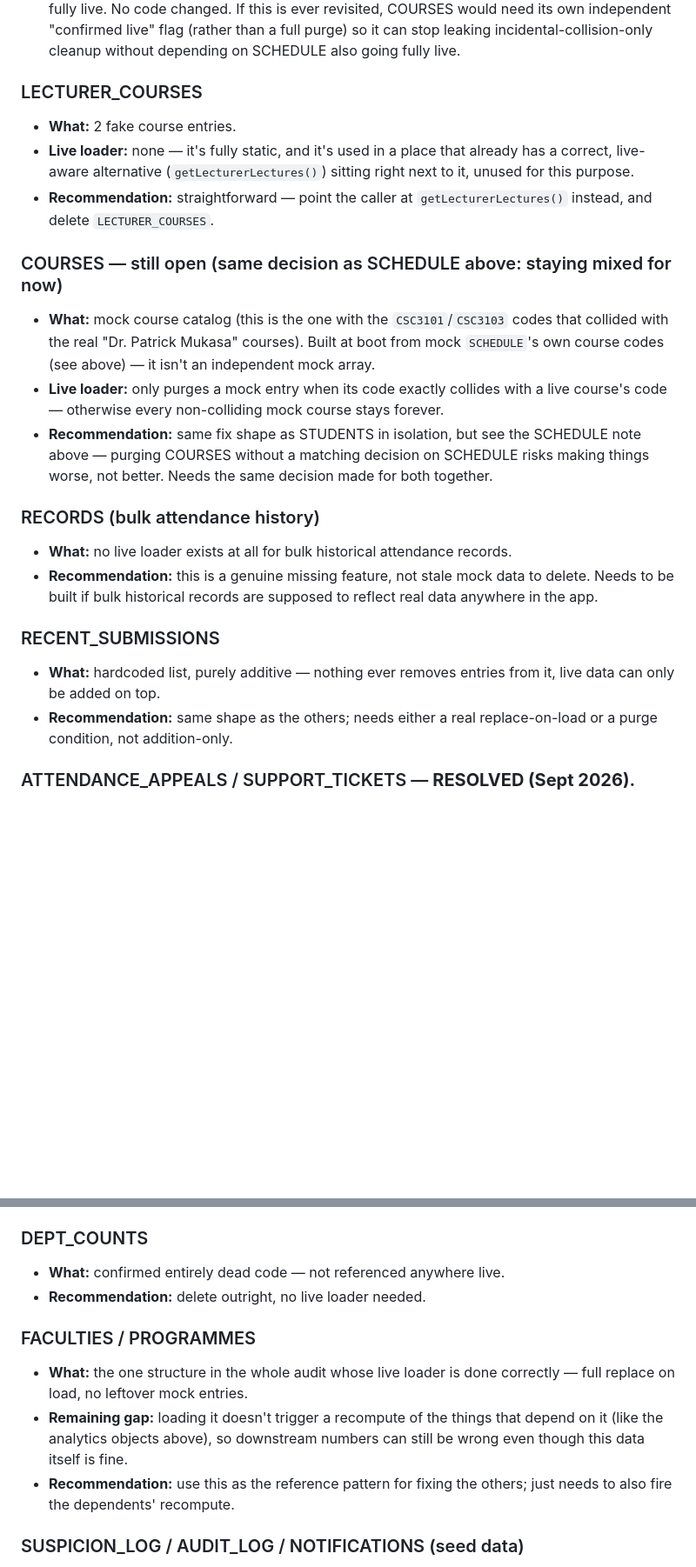
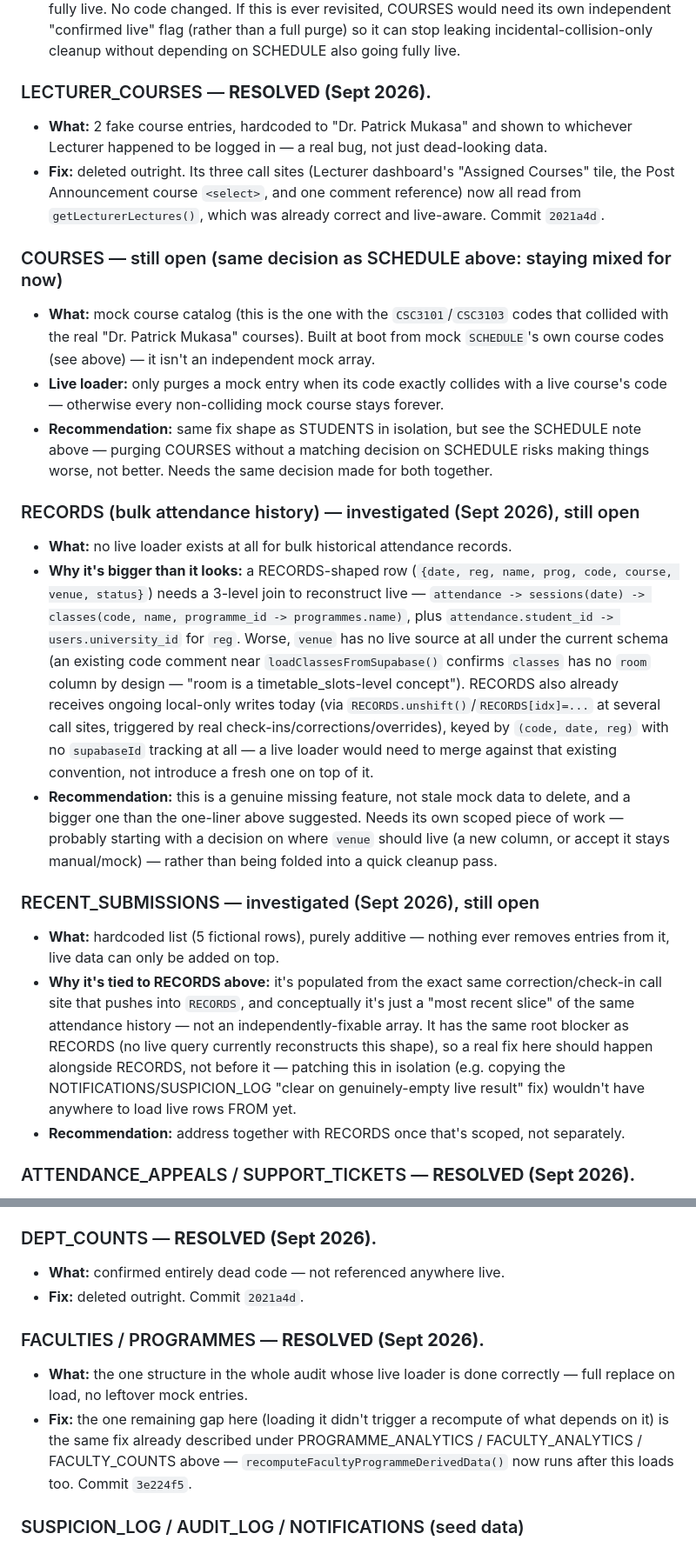
Before and after one commit to Xxavic/VUSAP-G4-V1.7, a Markdown page: MOCK-DATA-AUDIT.md, 2 parts joined by grey strips. Shown at 87% size. Drawn GitHub-style; blank space fills up the shorter version.

Commit message:
Update audit doc: mark stale entries resolved, document RECORDS findings
LECTURER_COURSES and DEPT_COUNTS were already deleted this session
(commit 2021a4d) but the audit still described them as open. FACULTIES/
PROGRAMMES's "remaining gap" was already fixed by the same change described
under PROGRAMME_ANALYTICS/FACULTY_ANALYTICS/FACULTY_COUNTS (commit
3e224f5) but was never marked. LECTURERS/REGISTRARS/ADMINISTRATORS is now
partially resolved by the staff-provisioning fix (commit 62dd414) --
account creation itself works now, the three directory arrays still have
no live loader.

Also wrote down the RECORDS/RECENT_SUBMISSIONS investigation from this
session (previously only in conversation, not in the doc): RECORDS needs a
3-level join and has no live source for `venue` at all under the current
schema, plus an existing local-write convention with no supabaseId
tracking to merge against; RECENT_SUBMISSIONS shares the identical root
blocker rather than being independently fixable. Both remain open,
deliberately not attempted this session given the scope.

Co-Authored-By: Claude Sonnet 5 <noreply@anthropic.com>
Claude-Session: https://claude.ai/code/session_01YBm4Ei5og8ZaiJhTA42AiK

```diff
--- a/MOCK-DATA-AUDIT.md
+++ b/MOCK-DATA-AUDIT.md
@@ -40,23 +39,24 @@ Already fixed this week (before this report): the 97% attendance-rate constant o
 - **Coupling found while fixing STUDENTS (Sept 2026):** `COURSES` (below) is built at boot by `buildInitialCourseCatalog()` by reading every distinct course code straight out of the mock `SCHEDULE` array — so a course that only ever exists in a mock timetable slot is exactly how it ends up in the Course Catalog at all. SCHEDULE and COURSES can't be purged independently: applying the STUDENTS-style "drop everything not confirmed live" fix to COURSES alone, while SCHEDULE keeps its intentionally-mixed mock/live timetable forever, would make legitimately-still-mock courses vanish from the Catalog while their lectures kept showing up on the Timetable — a worse inconsistency than the current leak.
 - **Decision:** Chris chose to leave the timetable permanently mixed for now, rather than migrate it fully live. No code changed. If this is ever revisited, COURSES would need its own independent "confirmed live" flag (rather than a full purge) so it can stop leaking incidental-collision-only cleanup without depending on SCHEDULE also going fully live.
 
-### LECTURER_COURSES
-- **What:** 2 fake course entries.
-- **Live loader:** none — it's fully static, and it's used in a place that already has a correct, live-aware alternative (`getLecturerLectures()`) sitting right next to it, unused for this purpose.
-- **Recommendation:** straightforward — point the caller at `getLecturerLectures()` instead, and delete `LECTURER_COURSES`.
+### LECTURER_COURSES — **RESOLVED (Sept 2026).**
+- **What:** 2 fake course entries, hardcoded to "Dr. Patrick Mukasa" and shown to whichever Lecturer happened to be logged in — a real bug, not just dead-looking data.
+- **Fix:** deleted outright. Its three call sites (Lecturer dashboard's "Assigned Courses" tile, the Post Announcement course `<select>`, and one comment reference) now all read from `getLecturerLectures()`, which was already correct and live-aware. Commit `2021a4d`.
 
 ### COURSES — still open (same decision as SCHEDULE above: staying mixed for now)
 - **What:** mock course catalog (this is the one with the `CSC3101`/`CSC3103` codes that collided with the real "Dr. Patrick Mukasa" courses). Built at boot from mock `SCHEDULE`'s own course codes (see above) — it isn't an independent mock array.
 - **Live loader:** only purges a mock entry when its code exactly collides with a live course's code — otherwise every non-colliding mock course stays forever.
 - **Recommendation:** same fix shape as STUDENTS in isolation, but see the SCHEDULE note above — purging COURSES without a matching decision on SCHEDULE risks making things worse, not better. Needs the same decision made for both together.
 
-### RECORDS (bulk attendance history)
+### RECORDS (bulk attendance history) — investigated (Sept 2026), still open
 - **What:** no live loader exists at all for bulk historical attendance records.
-- **Recommendation:** this is a genuine missing feature, not stale mock data to delete. Needs to be built if bulk historical records are supposed to reflect real data anywhere in the app.
+- **Why it's bigger than it looks:** a RECORDS-shaped row (`{date, reg, name, prog, code, course, venue, status}`) needs a 3-level join to reconstruct live — `attendance -> sessions(date) -> classes(code, name, programme_id -> programmes.name)`, plus `attendance.student_id -> users.university_id` for `reg`. Worse, `venue` has no live source at all under the current schema (an existing code comment near `loadClassesFromSupabase()` confirms `classes` has no `room` column by design — "room is a timetable_slots-level concept"). RECORDS also already receives ongoing local-only writes today (via `RECORDS.unshift()`/`RECORDS[idx]=...` at several call sites, triggered by real check-ins/corrections/overrides), keyed by `(code, date, reg)` with no `supabaseId` tracking at all — a live loader would need to merge against that existing convention, not introduce a fresh one on top of it.
+- **Recommendation:** this is a genuine missing feature, not stale mock data to delete, and a bigger one than the one-liner above suggested. Needs its own scoped piece of work — probably starting with a decision on where `venue` should live (a new column, or accept it stays manual/mock) — rather than being folded into a quick cleanup pass.
 
-### RECENT_SUBMISSIONS
-- **What:** hardcoded list, purely additive — nothing ever removes entries from it, live data can only be added on top.
-- **Recommendation:** same shape as the others; needs either a real replace-on-load or a purge condition, not addition-only.
+### RECENT_SUBMISSIONS — investigated (Sept 2026), still open
+- **What:** hardcoded list (5 fictional rows), purely additive — nothing ever removes entries from it, live data can only be added on top.
+- **Why it's tied to RECORDS above:** it's populated from the exact same correction/check-in call site that pushes into `RECORDS`, and conceptually it's just a "most recent slice" of the same attendance history — not an independently-fixable array. It has the same root blocker as RECORDS (no live query currently reconstructs this shape), so a real fix here should happen alongside RECORDS, not before it — patching this in isolation (e.g. copying the NOTIFICATIONS/SUSPICION_LOG "clear on genuinely-empty live result" fix) wouldn't have anywhere to load live rows FROM yet.
+- **Recommendation:** address together with RECORDS once that's scoped, not separately.
 
 ### ATTENDANCE_APPEALS / SUPPORT_TICKETS — **RESOLVED (Sept 2026).**
 - **What:** mock appeal/ticket entries.
@@ -73,14 +73,13 @@ Already fixed this week (before this report): the 97% attendance-rate constant o
 ### LECTURER_COMPLIANCE
 ~~- **What:** a hardcoded compliance dataset.~~ **RESOLVED (Sept 2026).** Now computed from real live data: sessions held comes from the live `sessions` table (grouped by teacher_id), sessions expected comes from confirmed-live SCHEDULE slots × weeks elapsed since a new Administrator-set `termStartDate` (System Settings screen, migration `migrate-term-start-date.sql` — Chris still needs to run this and set a date for the report to show real numbers instead of "Term Start Date isn't set yet"). A lecturer with no live-confirmed weekly slots shows "—"/N/A rather than a fabricated rate, in both the on-screen report and its CSV/PDF export. Commit `eb4a6e3`.
 
-### DEPT_COUNTS
+### DEPT_COUNTS — **RESOLVED (Sept 2026).**
 - **What:** confirmed entirely dead code — not referenced anywhere live.
-- **Recommendation:** delete outright, no live loader needed.
+- **Fix:** deleted outright. Commit `2021a4d`.
 
-### FACULTIES / PROGRAMMES
+### FACULTIES / PROGRAMMES — **RESOLVED (Sept 2026).**
 - **What:** the one structure in the whole audit whose live loader is done correctly — full replace on load, no leftover mock entries.
-- **Remaining gap:** loading it doesn't trigger a recompute of the things that depend on it (like the analytics objects above), so downstream numbers can still be wrong even though this data itself is fine.
-- **Recommendation:** use this as the reference pattern for fixing the others; just needs to also fire the dependents' recompute.
+- **Fix:** the one remaining gap here (loading it didn't trigger a recompute of what depends on it) is the same fix already described under PROGRAMME_ANALYTICS / FACULTY_ANALYTICS / FACULTY_COUNTS above — `recomputeFacultyProgrammeDerivedData()` now runs after this loads too. Commit `3e224f5`.
 
 ### SUSPICION_LOG / AUDIT_LOG / NOTIFICATIONS (seed data)
 ~~- **What:** three separate structures, all sharing the identical "empty looks broken" bug — the loader deliberately keeps the mock seed rows whenever the live result comes back empty, on the same flawed reasoning that caused the notifications-before-account-existed bug you already found.~~ **ALL THREE RESOLVED (Sept 2026).**
```
Also changed, not shown: other parts of MOCK-DATA-AUDIT.md (+3 -4 lines).
